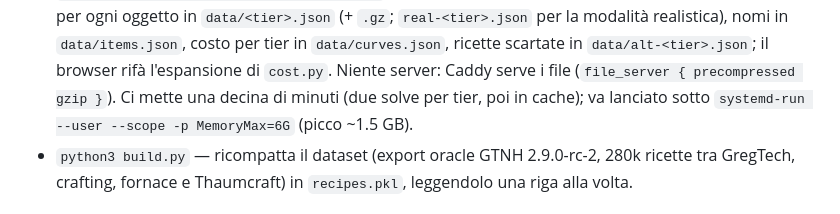
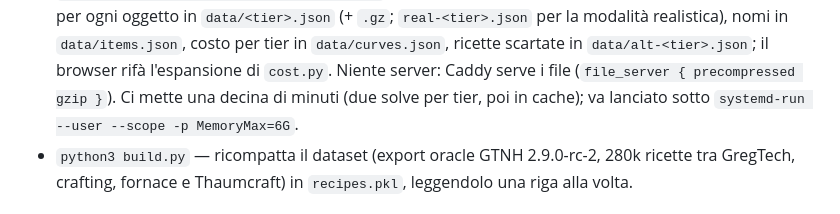
Before and after one commit to PowyBot/gtnh-cost, a Markdown page: README.md, the part around the change. GitHub-like rendering.

Commit message:
README: niente picco di RAM non misurato

```diff
--- a/README.md
+++ b/README.md
@@ -30,7 +30,7 @@ passi (30 ricette diverse): ...
   oggetto in `data/<tier>.json` (+ `.gz`; `real-<tier>.json` per la modalità realistica), nomi in `data/items.json`,
   costo per tier in `data/curves.json`, ricette scartate in `data/alt-<tier>.json`; il browser rifà l'espansione di `cost.py`.
   Niente server: Caddy serve i file (`file_server { precompressed gzip }`). Ci mette una decina di minuti (due solve
-  per tier, poi in cache); va lanciato sotto `systemd-run --user --scope -p MemoryMax=6G` (picco ~1.5 GB).
+  per tier, poi in cache); va lanciato sotto `systemd-run --user --scope -p MemoryMax=6G`.
 - `python3 build.py` — ricompatta il dataset (export oracle GTNH 2.9.0-rc-2, 280k ricette tra GregTech, crafting,
   fornace e Thaumcraft) in `recipes.pkl`, leggendolo una riga alla volta.
 
```
